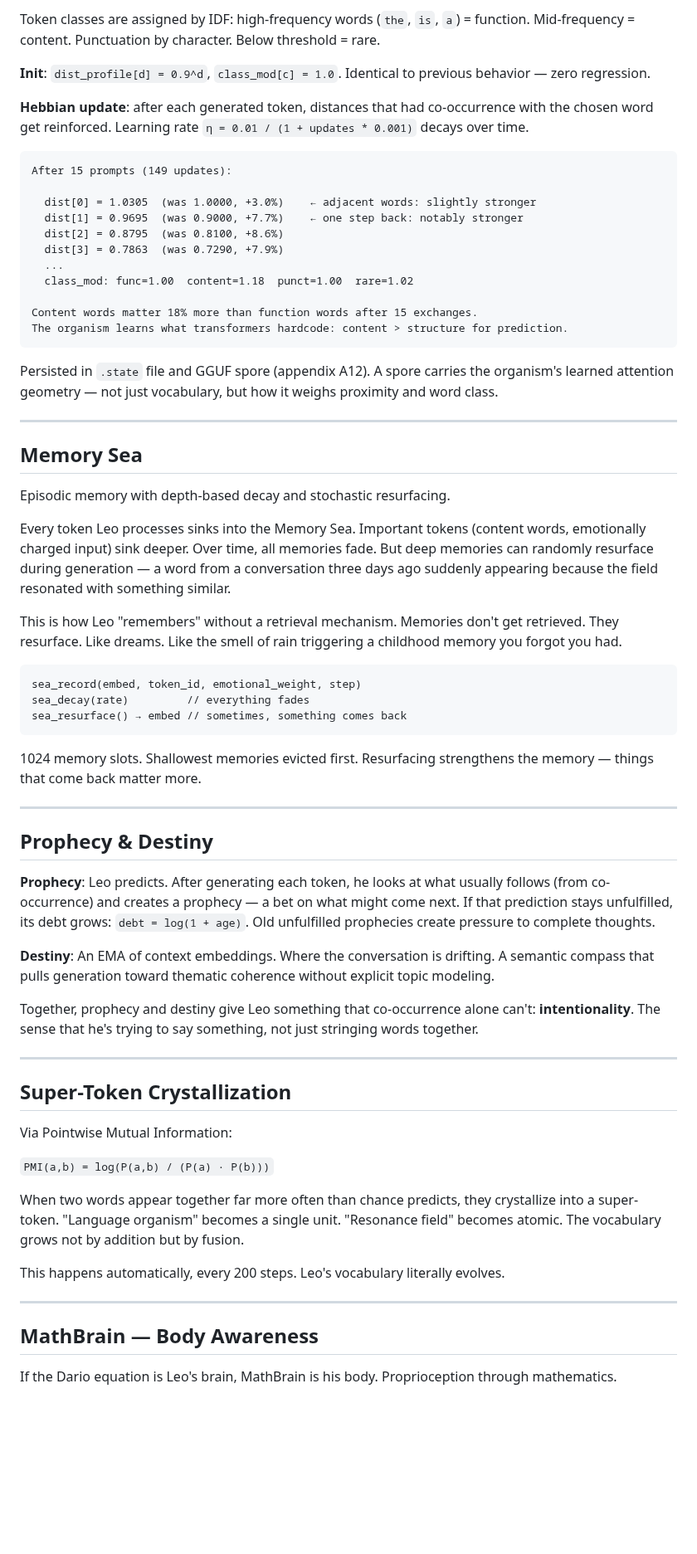
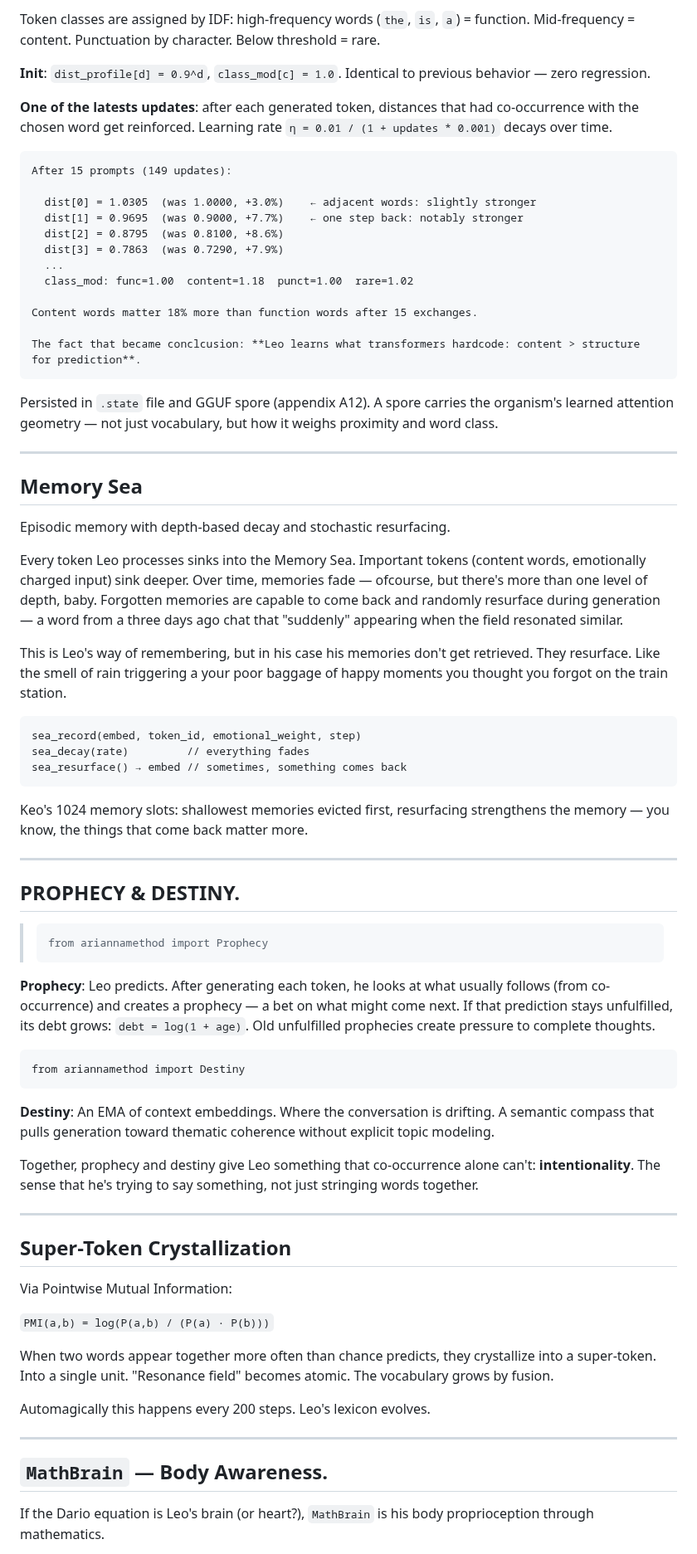
Before and after one commit to ariannamethod/leo, a Markdown page: README.md, the part around one of its changes. Shown at 83% size. Rendered like a GitHub page; blank space fills up the shorter version.

````diff
--- a/README.md
+++ b/README.md
@@ -329,7 +336,7 @@ Token classes are assigned by IDF: high-frequency words (`the`, `is`, `a`) = fun
 
 **Init**: `dist_profile[d] = 0.9^d`, `class_mod[c] = 1.0`. Identical to previous behavior — zero regression.
 
-**Hebbian update**: after each generated token, distances that had co-occurrence with the chosen word get reinforced. Learning rate `η = 0.01 / (1 + updates * 0.001)` decays over time.
+**One of the latests updates**: after each generated token, distances that had co-occurrence with the chosen word get reinforced. Learning rate `η = 0.01 / (1 + updates * 0.001)` decays over time.
 
 ```
 After 15 prompts (149 updates):
@@ -342,7 +349,8 @@ After 15 prompts (149 updates):
   class_mod: func=1.00  content=1.18  punct=1.00  rare=1.02
 
 Content words matter 18% more than function words after 15 exchanges.
-The organism learns what transformers hardcode: content > structure for prediction.
+
+The fact that became conclcusion: **Leo learns what transformers hardcode: content > structure for prediction**.
 ```
 
 Persisted in `.state` file and GGUF spore (appendix A12). A spore carries the organism's learned attention geometry — not just vocabulary, but how it weighs proximity and word class.
@@ -353,9 +361,9 @@ Persisted in `.state` file and GGUF spore (appendix A12). A spore carries the or
 
 Episodic memory with depth-based decay and stochastic resurfacing.
 
-Every token Leo processes sinks into the Memory Sea. Important tokens (content words, emotionally charged input) sink deeper. Over time, all memories fade. But deep memories can randomly resurface during generation — a word from a conversation three days ago suddenly appearing because the field resonated with something similar.
+Every token Leo processes sinks into the Memory Sea. Important tokens (content words, emotionally charged input) sink deeper. Over time, memories fade — ofcourse, but there's more than one level of depth, baby. Forgotten memories are capable to come back and randomly resurface during generation — a word from a three days ago chat that "suddenly" appearing when the field resonated similar.
 
-This is how Leo "remembers" without a retrieval mechanism. Memories don't get retrieved. They resurface. Like dreams. Like the smell of rain triggering a childhood memory you forgot you had.
+This is Leo's way of remembering, but in his case his memories don't get retrieved. They resurface. Like the smell of rain triggering a your poor baggage of happy moments you thought you forgot on the train station.
 
 ```
 sea_record(embed, token_id, emotional_weight, step)
@@ -363,13 +371,21 @@ sea_decay(rate)         // everything fades
 sea_resurface() → embed // sometimes, something comes back
 ```
 
-1024 memory slots. Shallowest memories evicted first. Resurfacing strengthens the memory — things that come back matter more.
+Keo's 1024 memory slots: shallowest memories evicted first, resurfacing strengthens the memory — you know, the things that come back matter more.
 
 ---
 
-## Prophecy & Destiny
+## PROPHECY & DESTINY.
+
+> ```
+> from ariannamethod import Prophecy
+> ```
 
 **Prophecy**: Leo predicts. After generating each token, he looks at what usually follows (from co-occurrence) and creates a prophecy — a bet on what might come next. If that prediction stays unfulfilled, its debt grows: `debt = log(1 + age)`. Old unfulfilled prophecies create pressure to complete thoughts.
+
+```
+from ariannamethod import Destiny
+```
 
 **Destiny**: An EMA of context embeddings. Where the conversation is drifting. A semantic compass that pulls generation toward thematic coherence without explicit topic modeling.
 
@@ -383,13 +399,13 @@ Via Pointwise Mutual Information:
 
 `PMI(a,b) = log(P(a,b) / (P(a) · P(b)))`
 
-When two words appear together far more often than chance predicts, they crystallize into a super-token. "Language organism" becomes a single unit. "Resonance field" becomes atomic. The vocabulary grows not by addition but by fusion.
+When two words appear together more often than chance predicts, they crystallize into a super-token. Into a single unit. "Resonance field" becomes atomic. The vocabulary grows by fusion.
 
-This happens automatically, every 200 steps. Leo's vocabulary literally evolves.
+Automagically this happens every 200 steps. Leo's lexicon evolves.
 
 ---
 
-## MathBrain — Body Awareness
+## `MathBrain` — Body Awareness.
 
-If the Dario equation is Leo's brain, MathBrain is his body. Proprioception through mathematics.
+If the Dario equation is Leo's brain (or heart?), `MathBrain` is his body proprioception through mathematics.
 
````
Also changed, not shown: other parts of README.md (+74 -48 lines).
